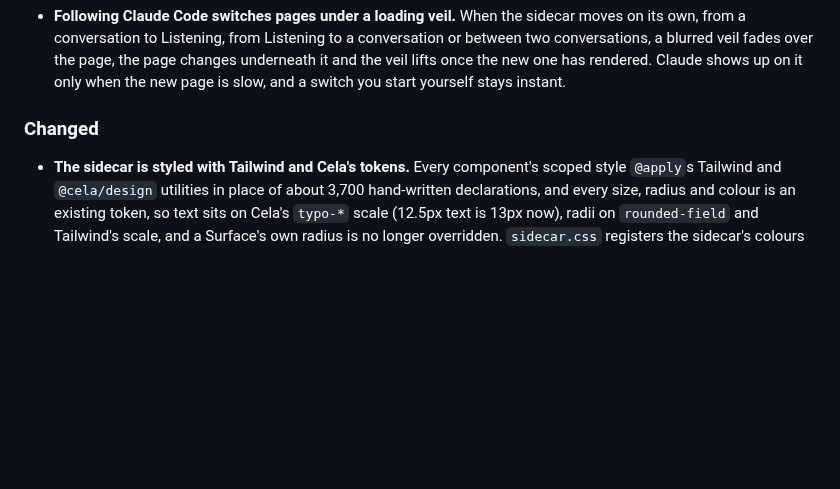
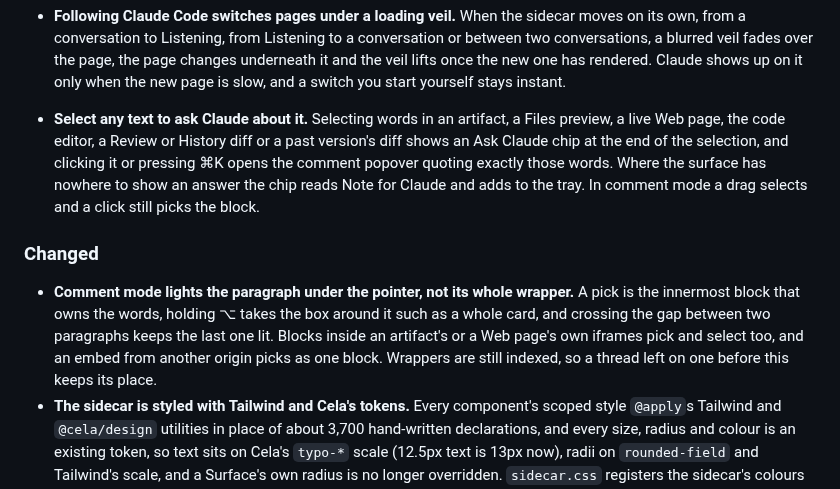
Before and after one commit to EthanITA/Mode, a Markdown page: CHANGELOG.md, the part around the change. GitHub-like rendering; blank space fills up the shorter version.

Commit message:
docs(changelog): select to ask, and the comment pick lights the paragraph

```diff
--- a/CHANGELOG.md
+++ b/CHANGELOG.md
@@ -289,9 +289,19 @@ carries fixes. Nothing here is stable enough to promise otherwise yet.
   blurred veil fades over the page, the page changes underneath it and the veil lifts once the new one
   has rendered. Claude shows up on it only when the new page is slow, and a switch you start yourself
   stays instant.
+- **Select any text to ask Claude about it.** Selecting words in an artifact, a Files preview, a live Web
+  page, the code editor, a Review or History diff or a past version's diff shows an Ask Claude chip at the
+  end of the selection, and clicking it or pressing ⌘K opens the comment popover quoting exactly those
+  words. Where the surface has nowhere to show an answer the chip reads Note for Claude and adds to the
+  tray. In comment mode a drag selects and a click still picks the block.
 
 ### Changed
 
+- **Comment mode lights the paragraph under the pointer, not its whole wrapper.** A pick is the
+  innermost block that owns the words, holding ⌥ takes the box around it such as a whole card, and
+  crossing the gap between two paragraphs keeps the last one lit. Blocks inside an artifact's or a Web
+  page's own iframes pick and select too, and an embed from another origin picks as one block. Wrappers
+  are still indexed, so a thread left on one before this keeps its place.
 - **The sidecar is styled with Tailwind and Cela's tokens.** Every component's scoped style `@apply`s
   Tailwind and `@cela/design` utilities in place of about 3,700 hand-written declarations, and every size,
   radius and colour is an existing token, so text sits on Cela's `typo-*` scale (12.5px text is 13px now),
```
